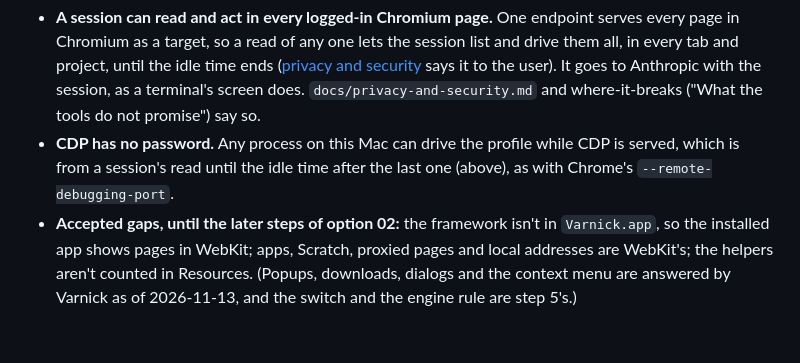
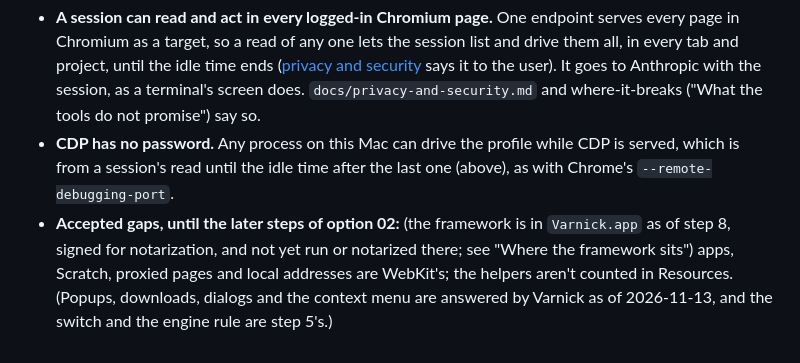
Before and after one commit to Zabaca/varnick, a Markdown page: docs/adr/0048-a-chromium-pane-embeds-zebkit-and-serves-cdp-so-a-session-can-drive-the-page-the-user-sees.md, the part around one of its changes. Drawn GitHub-style.

Commit message:
ADR 0048: where the framework sits and how it is signed, step 8
Co-Authored-By: Claude Fable 5.2 <noreply@anthropic.com>

```diff
--- a/docs/adr/0048-a-chromium-pane-embeds-zebkit-and-serves-cdp-so-a-session-can-drive-the-page-the-user-sees.md
+++ b/docs/adr/0048-a-chromium-pane-embeds-zebkit-and-serves-cdp-so-a-session-can-drive-the-page-the-user-sees.md
@@ -48,4 +48,4 @@ A session couldn't read or drive a Browser pane: `pane_read` gave its kind and t
 
 - **A session can read and act in every logged-in Chromium page.** One endpoint serves every page in Chromium as a target, so a read of any one lets the session list and drive them all, in every tab and project, until the idle time ends ([privacy and security](../privacy-and-security.md#pages-in-chromium) says it to the user). It goes to Anthropic with the session, as a terminal's screen does. `docs/privacy-and-security.md` and where-it-breaks ("What the tools do not promise") say so.
 - **CDP has no password.** Any process on this Mac can drive the profile while CDP is served, which is from a session's read until the idle time after the last one (above), as with Chrome's `--remote-debugging-port`.
-- **Accepted gaps, until the later steps of option 02:** the framework isn't in `Varnick.app`, so the installed app shows pages in WebKit; apps, Scratch, proxied pages and local addresses are WebKit's; the helpers aren't counted in Resources. (Popups, downloads, dialogs and the context menu are answered by Varnick as of 2026-11-13, and the switch and the engine rule are step 5's.)
+- **Accepted gaps, until the later steps of option 02:** (the framework is in `Varnick.app` as of step 8, signed for notarization, and not yet run or notarized there; see "Where the framework sits") apps, Scratch, proxied pages and local addresses are WebKit's; the helpers aren't counted in Resources. (Popups, downloads, dialogs and the context menu are answered by Varnick as of 2026-11-13, and the switch and the engine rule are step 5's.)
```
Also changed, not shown: other parts of docs/adr/0048-a-chromium-pane-embeds-zebkit-and-serves-cdp-so-a-session-can-drive-the-page-the-user-sees.md (+2 -2 lines).
